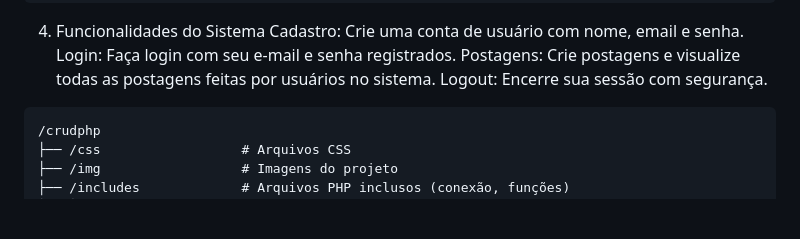
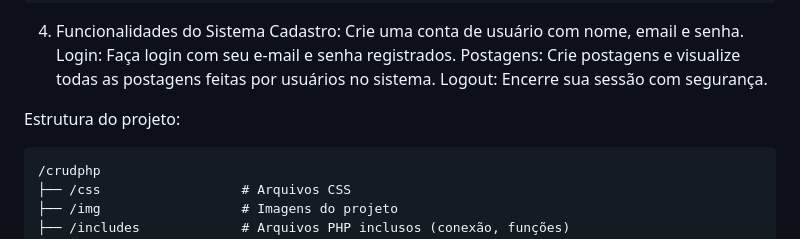
Before and after one commit to joaoavakian/CRUDphp, a Markdown page: README.md, the part around the change. Rendered like a GitHub page; blank space fills up the shorter version.

````diff
--- a/README.md
+++ b/README.md
@@ -67,6 +67,7 @@ Login: Faça login com seu e-mail e senha registrados.
 Postagens: Crie postagens e visualize todas as postagens feitas por usuários no sistema.
 Logout: Encerre sua sessão com segurança.
 
+Estrutura do projeto:
 ```
 /crudphp
 ├── /css                  # Arquivos CSS
````
